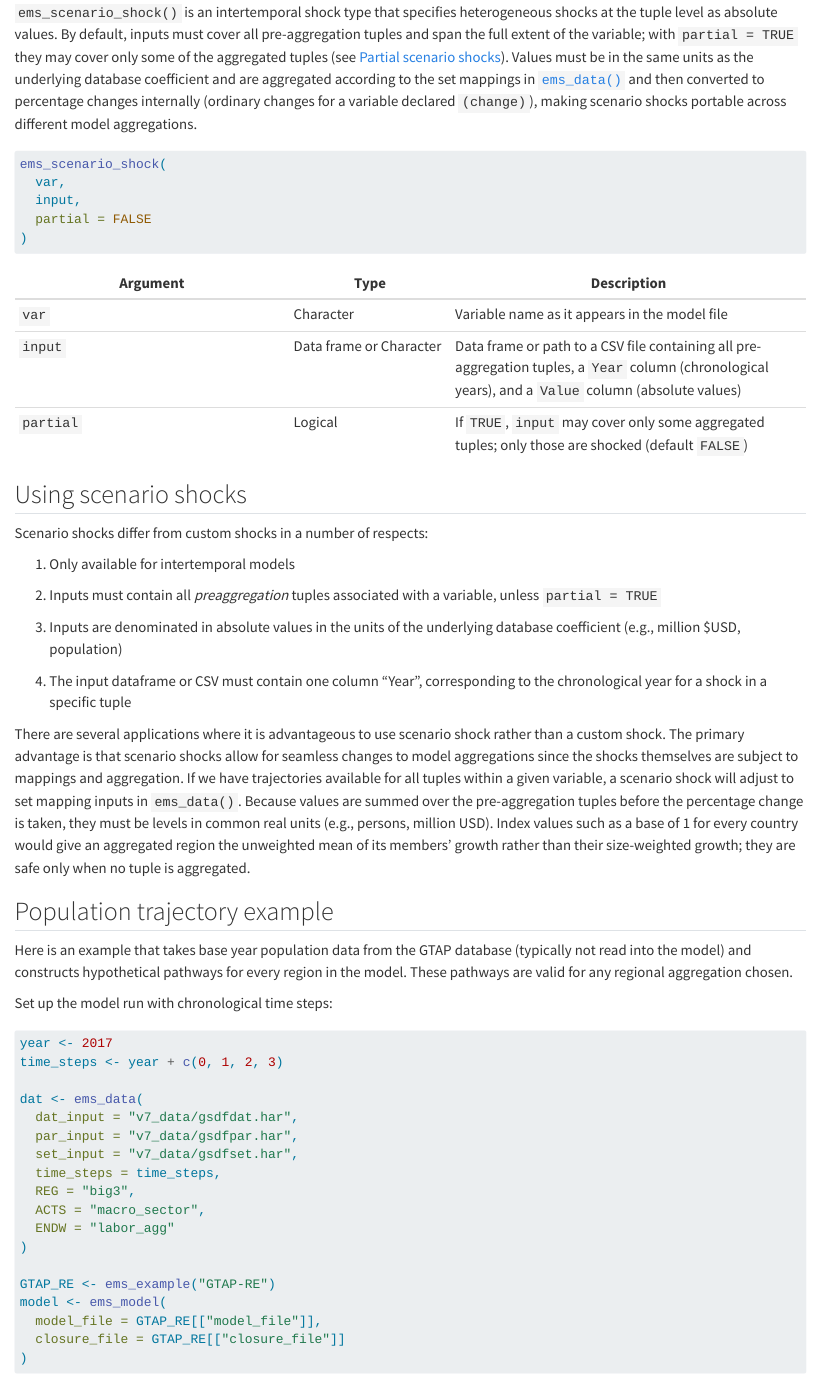
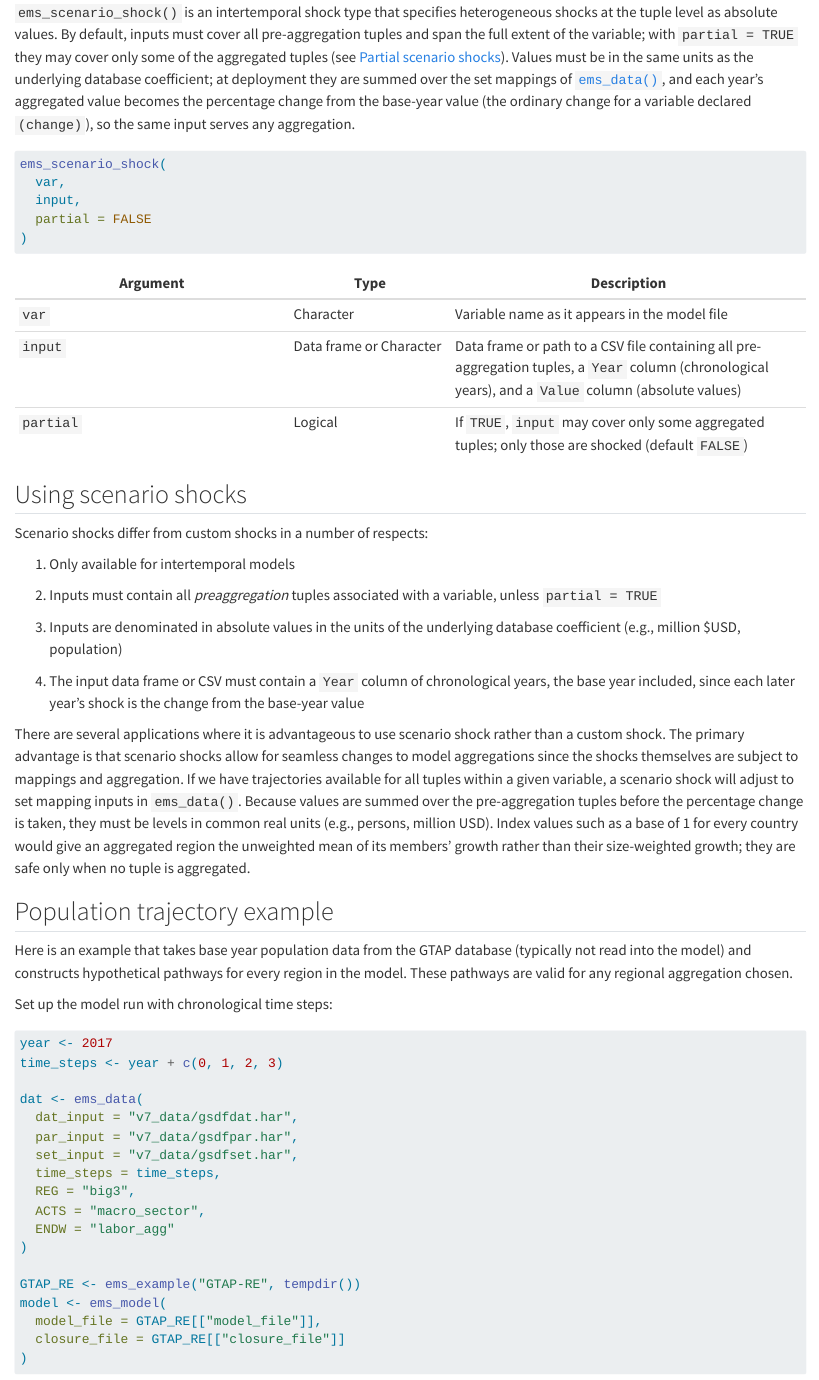
Before and after one commit to teemsphere/teemsphere.github.io, a Quarto document (scenario_shocks.qmd): the page in a window 1100 px wide, from 130 px down. Rendered offline with R 4.5, knitr and Pandoc in place of Quarto, with nearby package versions.

Commit message:
Scenario shocks page states the base-year rule

````diff
--- a/scenario_shocks.qmd
+++ b/scenario_shocks.qmd
@@ -3,7 +3,7 @@
 ## Overview
 `ems_scenario_shock()` is an intertemporal shock type that specifies heterogeneous shocks at the tuple level as absolute values.
 By default, inputs must cover all pre-aggregation tuples and span the full extent of the variable; with `partial = TRUE` they may cover only some of the aggregated tuples (see [Partial scenario shocks](#partial-scenario-shocks)).
-Values must be in the same units as the underlying database coefficient and are aggregated according to the set mappings in [`ems_data()`](data_load.qmd) and then converted to percentage changes internally (ordinary changes for a variable declared `(change)`), making scenario shocks portable across different model aggregations.
+Values must be in the same units as the underlying database coefficient; at deployment they are summed over the set mappings of [`ems_data()`](data_load.qmd), and each year's aggregated value becomes the percentage change from the base-year value (the ordinary change for a variable declared `(change)`), so the same input serves any aggregation.
 
 ```r
 ems_scenario_shock(
@@ -28,7 +28,7 @@ Scenario shocks differ from custom shocks in a number of respects:
 
 3. Inputs are denominated in absolute values in the units of the underlying database coefficient (e.g., million $USD, population)
 
-4. The input dataframe or CSV must contain one column "Year", corresponding to the chronological year for a shock in a specific tuple
+4. The input data frame or CSV must contain a `Year` column of chronological years, the base year included, since each later year's shock is the change from the base-year value
 
 There are several applications where it is advantageous to use scenario shock rather than a custom shock.
 The primary advantage is that scenario shocks allow for seamless changes to model aggregations since the shocks themselves are subject to mappings and aggregation.
@@ -55,7 +55,7 @@ dat <- ems_data(
   ENDW = "labor_agg"
 )
 
-GTAP_RE <- ems_example("GTAP-RE")
+GTAP_RE <- ems_example("GTAP-RE", tempdir())
 model <- ems_model(
   model_file = GTAP_RE[["model_file"]],
   closure_file = GTAP_RE[["closure_file"]]
````
